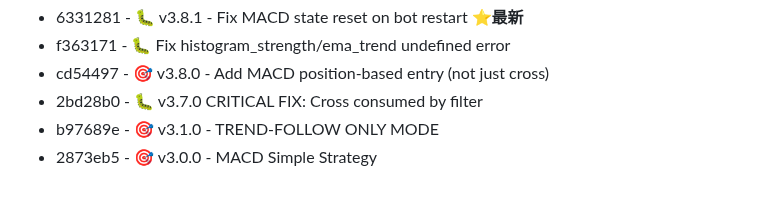
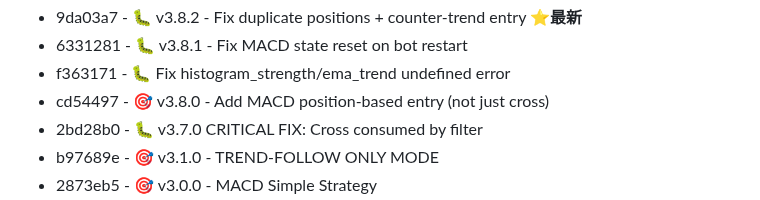
Before and after one commit to Digitalian-pon/crypto-trading-bot, a Markdown page: CLAUDE.md, the part around one of its changes. Rendered like a GitHub page.

```diff
--- a/CLAUDE.md
+++ b/CLAUDE.md
@@ -2926,5 +2995,6 @@ DEBUG_CLOSE_CHECK: should_close=False, reason='Holding position (startup check p
 **GitHubコミット履歴**:
-- 6331281 - 🐛 v3.8.1 - Fix MACD state reset on bot restart ⭐**最新**
+- 9da03a7 - 🐛 v3.8.2 - Fix duplicate positions + counter-trend entry ⭐**最新**
+- 6331281 - 🐛 v3.8.1 - Fix MACD state reset on bot restart
 - f363171 - 🐛 Fix histogram_strength/ema_trend undefined error
 - cd54497 - 🎯 v3.8.0 - Add MACD position-based entry (not just cross)
 - 2bd28b0 - 🐛 v3.7.0 CRITICAL FIX: Cross consumed by filter
```
Also changed, not shown: other parts of CLAUDE.md (+77 -8 lines).
